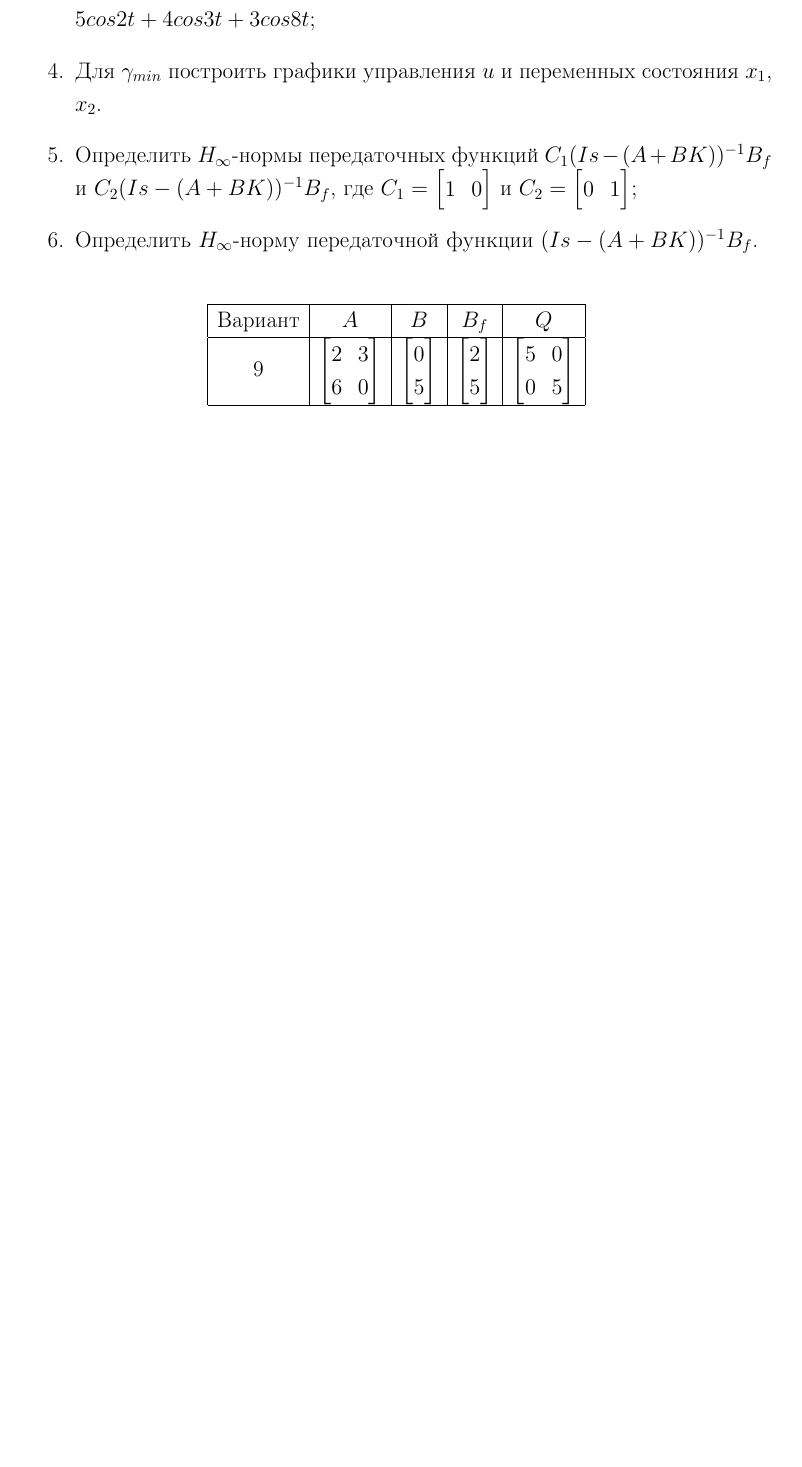
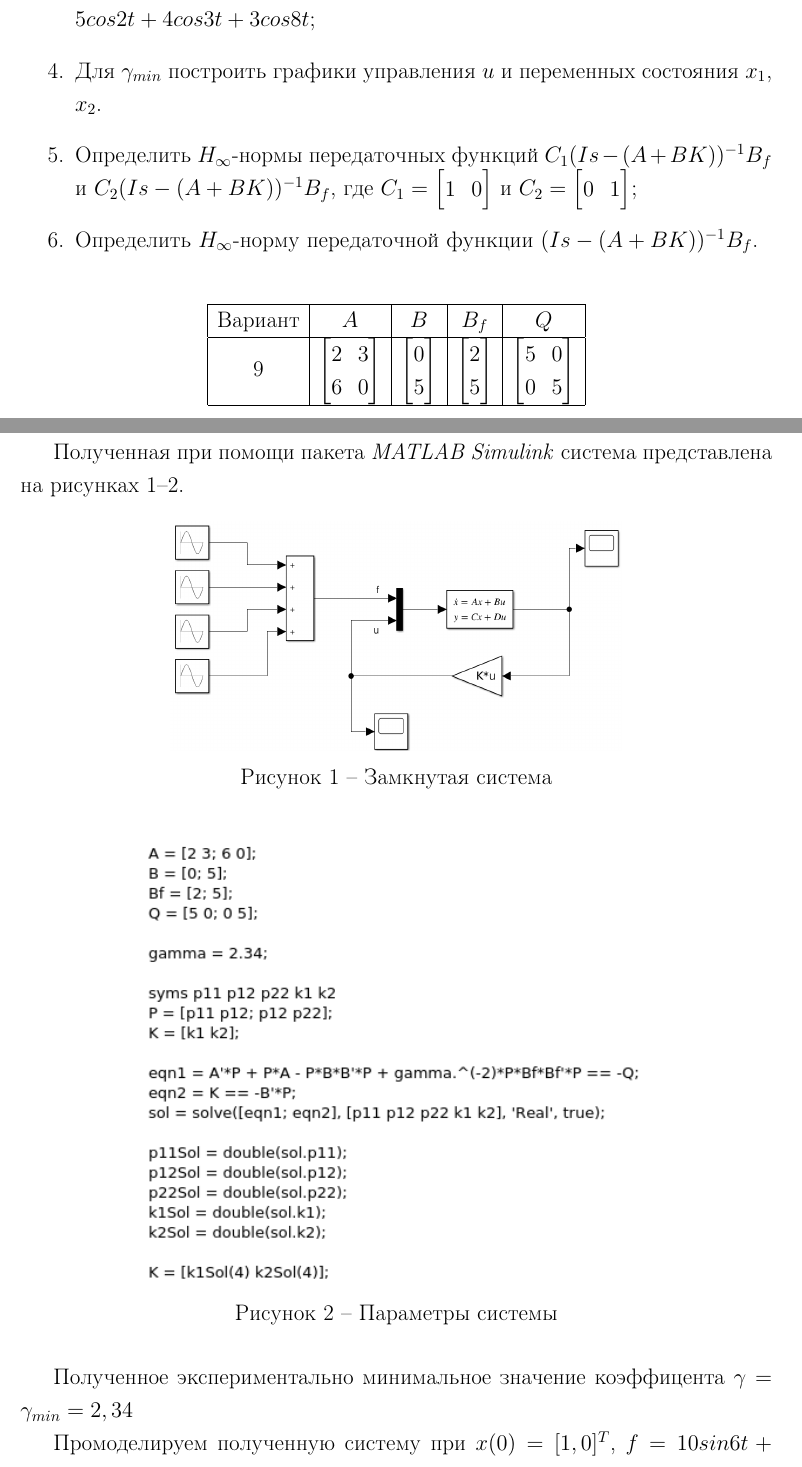
Before and after one commit to Manakhov/OC, a LaTeX document (lr_6/lr_6.tex): part of page 2 of 4 before the commit and two parts of pages 2 and 3 of 5 after it, the two joined at a grey line, cut so that both start at the same text, the shorter picture padded with empty space. Compiled offline with pdfLaTeX.

Commit message:
lr_6 solve tasks

```diff
--- a/lr_6/lr_6.tex
+++ b/lr_6/lr_6.tex
@@ -48,5 +48,22 @@
 
 	\section*{Описание работы}
 
+	Полученная при помощи пакета \textit{MATLAB~Simulink} система представлена на рисунках \ref{fig:system}--\ref{fig:properties}.
 
+	\begin{figure}[H]
+		\centering
+		\includegraphics[width=0.6\textwidth]{system}
+		\caption{Замкнутая система}
+		\label{fig:system}
+	\end{figure}
 
+	\begin{figure}[H]
+		\centering
+		\includegraphics{properties}
+		\caption{Параметры системы}
+		\label{fig:properties}
+	\end{figure}
+
+	Полученное экспериментально минимальное значение коэффицента $\gamma=\gamma_{min}=2,34$
+
+	Промоделируем полученную систему при $x(0)=[1,0]^T$, $f=10sin6t+5cos2t+4cos3t+3cos8t$. Полученные графики представлены на рисунках \ref{fig:x-4},\ref{fig:u-4}.
```
Also changed, not shown: lr_6/img/properties.png (added), lr_6/img/system.png (added), lr_6/img/u-4.png (added), lr_6/img/x-4.png (added), lr_6/lr_6.tex (22 more changed lines).
